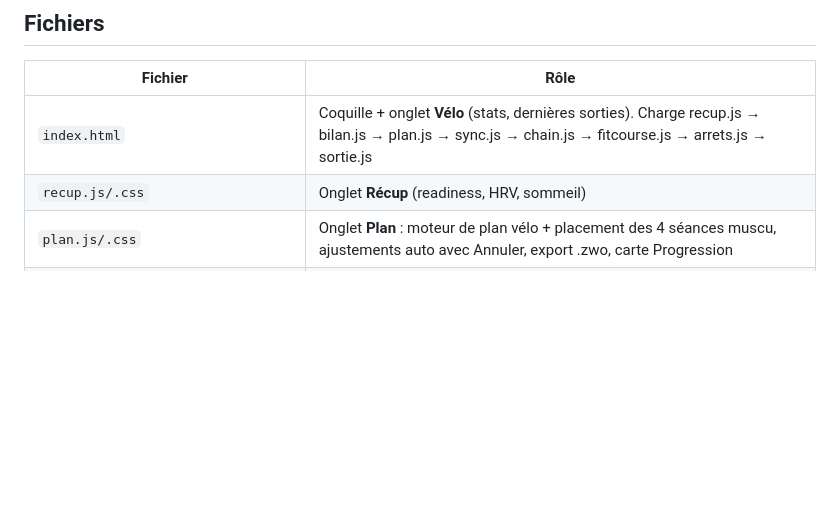
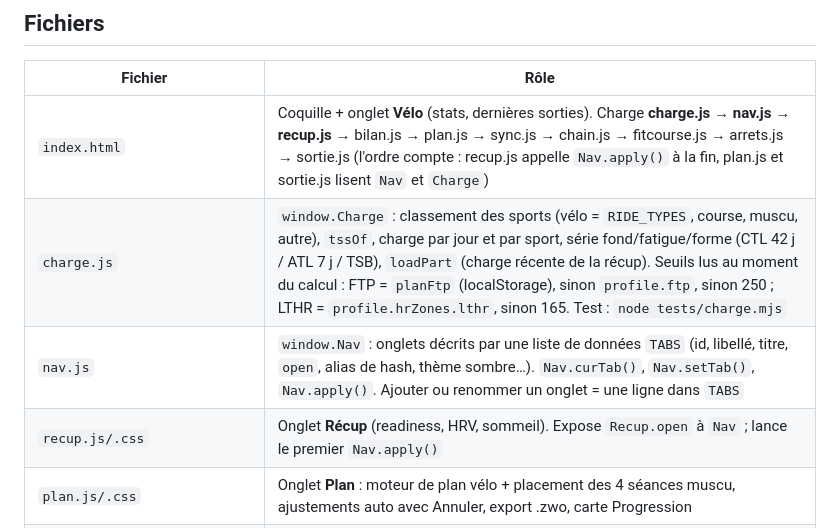
Before and after one commit to nathanlr29/Garmin, a Markdown page: CLAUDE.md, the part around one of its changes. Rendered like a GitHub page; blank space fills up the shorter version.

```diff
--- a/CLAUDE.md
+++ b/CLAUDE.md
@@ -19,8 +19,10 @@ Langue de l'interface et des échanges : **français**.
 
 | Fichier | Rôle |
 |---|---|
-| `index.html` | Coquille + onglet **Vélo** (stats, dernières sorties). Charge recup.js → bilan.js → plan.js → sync.js → chain.js → fitcourse.js → arrets.js → sortie.js |
-| `recup.js/.css` | Onglet **Récup** (readiness, HRV, sommeil) |
+| `index.html` | Coquille + onglet **Vélo** (stats, dernières sorties). Charge **charge.js → nav.js → recup.js** → bilan.js → plan.js → sync.js → chain.js → fitcourse.js → arrets.js → sortie.js (l'ordre compte : recup.js appelle `Nav.apply()` à la fin, plan.js et sortie.js lisent `Nav` et `Charge`) |
+| `charge.js` | `window.Charge` : classement des sports (vélo = `RIDE_TYPES`, course, muscu, autre), `tssOf`, charge par jour et par sport, série fond/fatigue/forme (CTL 42 j / ATL 7 j / TSB), `loadPart` (charge récente de la récup). Seuils lus au moment du calcul : FTP = `planFtp` (localStorage), sinon `profile.ftp`, sinon 250 ; LTHR = `profile.hrZones.lthr`, sinon 165. Test : `node tests/charge.mjs` |
+| `nav.js` | `window.Nav` : onglets décrits par une liste de données `TABS` (id, libellé, titre, `open`, alias de hash, thème sombre…). `Nav.curTab()`, `Nav.setTab()`, `Nav.apply()`. Ajouter ou renommer un onglet = une ligne dans `TABS` |
+| `recup.js/.css` | Onglet **Récup** (readiness, HRV, sommeil). Expose `Recup.open` à `Nav` ; lance le premier `Nav.apply()` |
 | `plan.js/.css` | Onglet **Plan** : moteur de plan vélo + placement des 4 séances muscu, ajustements auto avec Annuler, export .zwo, carte Progression |
 | `bilan.js` | Bilan de séance (modal) : NP/IF/TSS, zones, découplage, conformité au plan, coût du vent, profil Coggan, progression FTP |
 | `sortie.js/.css` | Onglet **Sortie** : météo/vent, générateur de boucles face au vent (BRouter + profil perso) avec carte de comparaison, export GPX |
```
Also changed, not shown: other parts of CLAUDE.md (+19 -0 lines).
